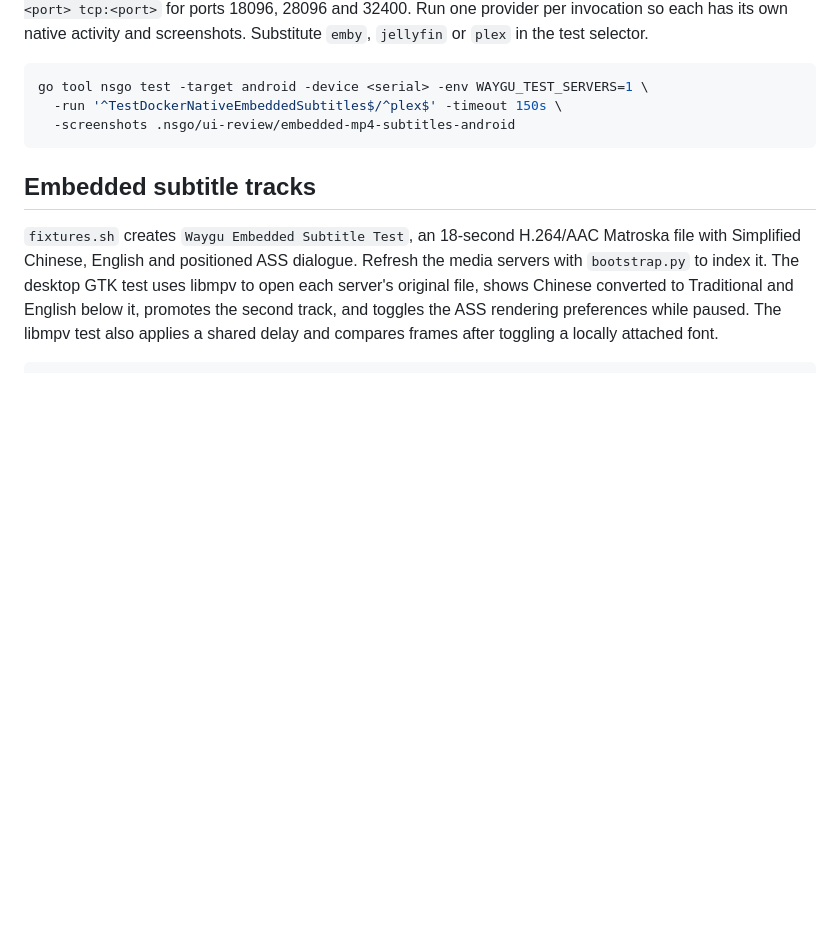
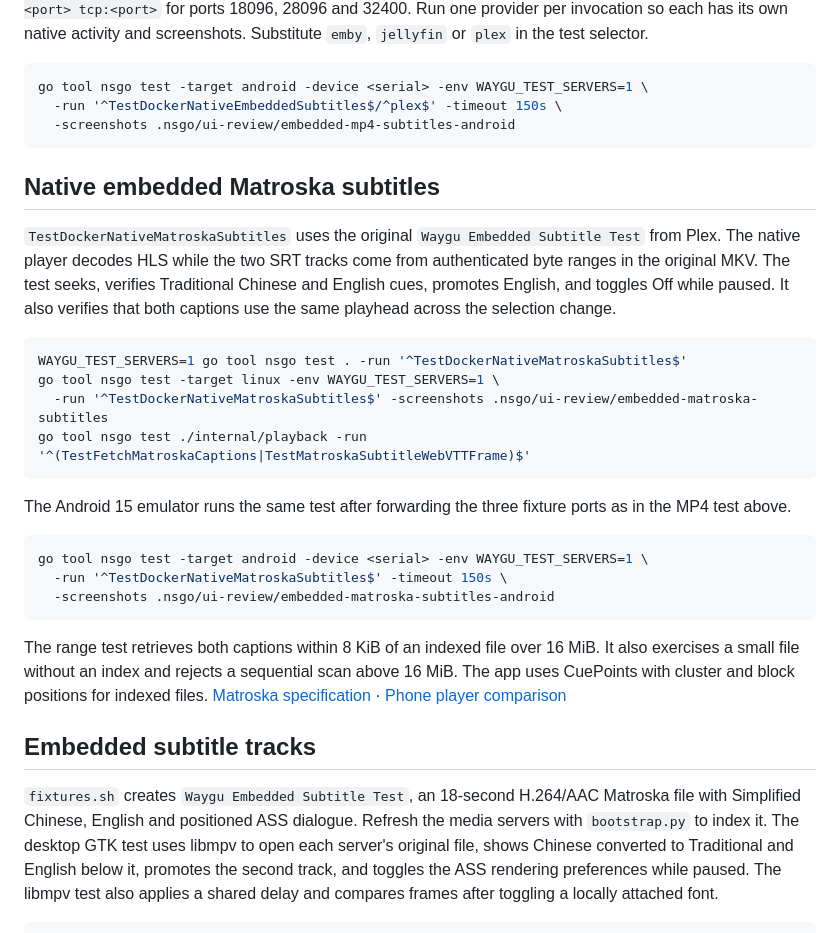
Before and after one commit to vicnoah/waygu-video, a Markdown page: integration/servers/TESTING.md, the part around the change. GitHub-like rendering; blank space fills up the shorter version.

Commit message:
Read Plex Matroska text subtitles during native playback

````diff
--- a/integration/servers/TESTING.md
+++ b/integration/servers/TESTING.md
@@ -98,6 +98,27 @@ go tool nsgo test -target android -device <serial> -env WAYGU_TEST_SERVERS=1 \
   -run '^TestDockerNativeEmbeddedSubtitles$/^plex$' -timeout 150s \
   -screenshots .nsgo/ui-review/embedded-mp4-subtitles-android
 ```
+
+## Native embedded Matroska subtitles
+
+`TestDockerNativeMatroskaSubtitles` uses the original `Waygu Embedded Subtitle Test` from Plex. The native player decodes HLS while the two SRT tracks come from authenticated byte ranges in the original MKV. The test seeks, verifies Traditional Chinese and English cues, promotes English, and toggles Off while paused. It also verifies that both captions use the same playhead across the selection change.
+
+```sh
+WAYGU_TEST_SERVERS=1 go tool nsgo test . -run '^TestDockerNativeMatroskaSubtitles$'
+go tool nsgo test -target linux -env WAYGU_TEST_SERVERS=1 \
+  -run '^TestDockerNativeMatroskaSubtitles$' -screenshots .nsgo/ui-review/embedded-matroska-subtitles
+go tool nsgo test ./internal/playback -run '^(TestFetchMatroskaCaptions|TestMatroskaSubtitleWebVTTFrame)$'
+```
+
+The Android 15 emulator runs the same test after forwarding the three fixture ports as in the MP4 test above.
+
+```sh
+go tool nsgo test -target android -device <serial> -env WAYGU_TEST_SERVERS=1 \
+  -run '^TestDockerNativeMatroskaSubtitles$' -timeout 150s \
+  -screenshots .nsgo/ui-review/embedded-matroska-subtitles-android
+```
+
+The range test retrieves both captions within 8 KiB of an indexed file over 16 MiB. It also exercises a small file without an index and rejects a sequential scan above 16 MiB. The app uses CuePoints with cluster and block positions for indexed files. [Matroska specification](https://www.rfc-editor.org/rfc/rfc9559.html#section-22) · [Phone player comparison](../../docs/ui-review/phone-player.md#plex-matroska-subtitles)
 
 ## Embedded subtitle tracks
 
````
Also changed, not shown: CHANGELOG.md (added, +5 -0 lines), docs/roadmap.md (+2 -2 lines), docs/ui-review/phone-player.md (+15 -1 lines), docs/ui-review/images/phone-matroska-subtitle-picker-android.png (added), docs/ui-review/images/phone-matroska-subtitle-picker.png (added), docs/ui-review/images/phone-matroska-subtitles.png (added), 11 other files.
